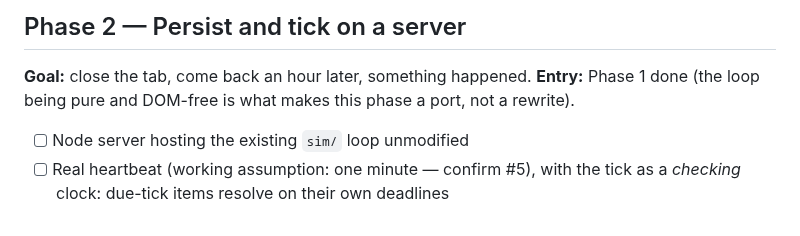
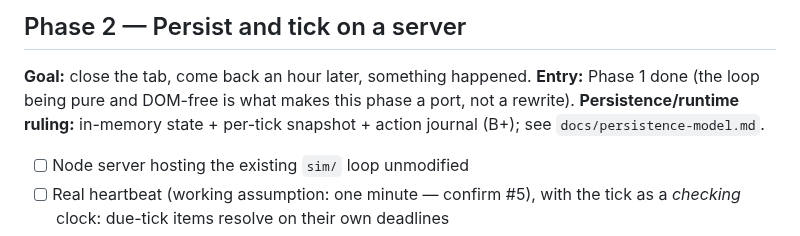
Before and after one commit to Raven-git-hub/starfare, a Markdown page: docs/roadmap.md, the part around the change. GitHub-like rendering.

```diff
--- a/docs/roadmap.md
+++ b/docs/roadmap.md
@@ -155,6 +155,7 @@ Rulings needed from the project owner. "Accept proposal" is a valid answer to an
 
 **Goal:** close the tab, come back an hour later, something happened.
 **Entry:** Phase 1 done (the loop being pure and DOM-free is what makes this phase a port, not a rewrite).
+**Persistence/runtime ruling:** in-memory state + per-tick snapshot + action journal (B+); see `docs/persistence-model.md`.
 
 - [ ] Node server hosting the existing `sim/` loop unmodified
 - [ ] Real heartbeat (working assumption: one minute — confirm #5), with the tick as a *checking* clock: due-tick items resolve on their own deadlines
```
Also changed, not shown: docs/persistence-model.md (added, +95 -0 lines).
